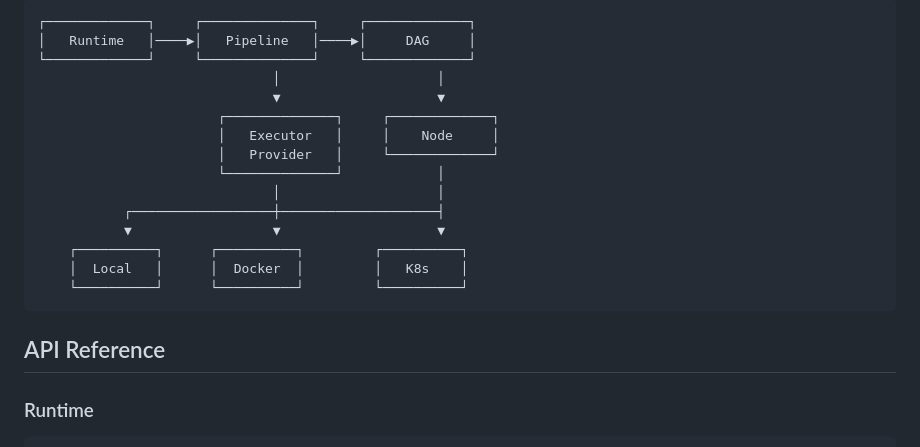
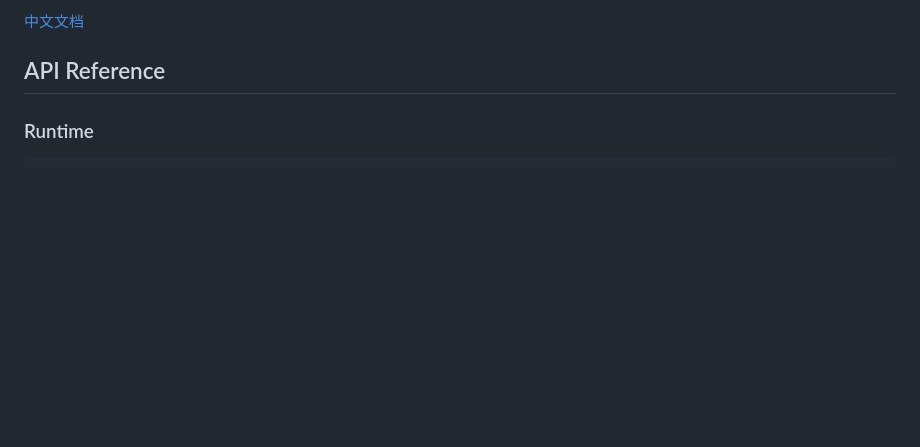
Before and after one commit to LerkoX/flowx, a Markdown page: README.md, the part around one of its changes. GitHub-like rendering; blank space fills up the shorter version.

````diff
--- a/README.md
+++ b/README.md
@@ -273,20 +282,6 @@ pipeline, err := runtime.RunSync(ctx, "id", config, listener)
 ```
-┌─────────────┐     ┌──────────────┐     ┌─────────────┐
-│   Runtime   │────▶│   Pipeline   │────▶│     DAG     │
-└─────────────┘     └──────────────┘     └─────────────┘
-                              │                    │
-                              ▼                    ▼
-                       ┌──────────────┐     ┌─────────────┐
-                       │   Executor   │     │    Node     │
-                       │   Provider   │     └─────────────┘
-                       └──────────────┘            │
-                              │                    │
-           ┌──────────────────┼────────────────────┤
-           ▼                  ▼                    ▼
-    ┌──────────┐      ┌──────────┐         ┌──────────┐
-    │  Local   │      │  Docker  │         │   K8s    │
-    └──────────┘      └──────────┘         └──────────┘
-```
+
+[中文文档](./README_ZH.md)
 
 ## API Reference
 
````
Also changed, not shown: other parts of README.md (+9 -0 lines), README_ZH.md (+9 -16 lines).
